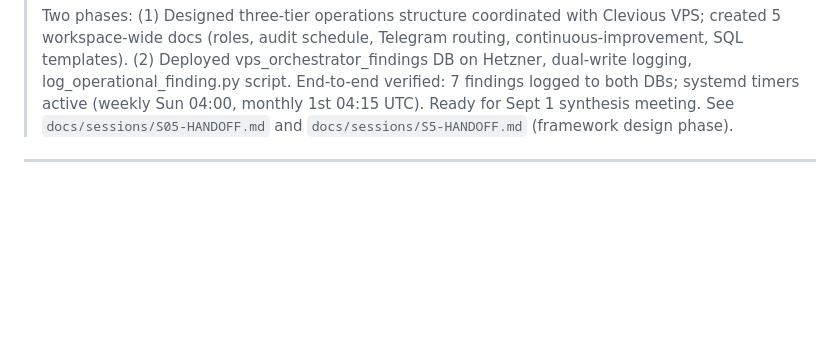
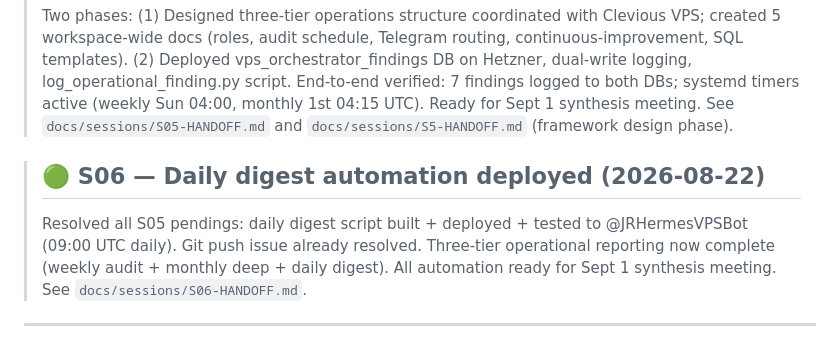
Before and after one commit to jr-oaks1/Hermes-VPS, a Markdown page: CLAUDE.md, the part around the change. GitHub-like rendering; blank space fills up the shorter version.

Commit message:
docs: S06 handoff + session summary — all S05 pendings resolved

```diff
--- a/CLAUDE.md
+++ b/CLAUDE.md
@@ -85,4 +85,7 @@ recent linked here once it exists.
 
 > ## 🟢 S05 — Operational framework design + unified findings DB deployment (2026-08-22)
 > Two phases: (1) Designed three-tier operations structure coordinated with Clevious VPS; created 5 workspace-wide docs (roles, audit schedule, Telegram routing, continuous-improvement, SQL templates). (2) Deployed vps_orchestrator_findings DB on Hetzner, dual-write logging, log_operational_finding.py script. End-to-end verified: 7 findings logged to both DBs; systemd timers active (weekly Sun 04:00, monthly 1st 04:15 UTC). Ready for Sept 1 synthesis meeting. See `docs/sessions/S05-HANDOFF.md` and `docs/sessions/S5-HANDOFF.md` (framework design phase).
+
+> ## 🟢 S06 — Daily digest automation deployed (2026-08-22)
+> Resolved all S05 pendings: daily digest script built + deployed + tested to @JRHermesVPSBot (09:00 UTC daily). Git push issue already resolved. Three-tier operational reporting now complete (weekly audit + monthly deep + daily digest). All automation ready for Sept 1 synthesis meeting. See `docs/sessions/S06-HANDOFF.md`.
 ---
```
Also changed, not shown: docs/sessions/S06-HANDOFF.md (added, +267 -0 lines).
